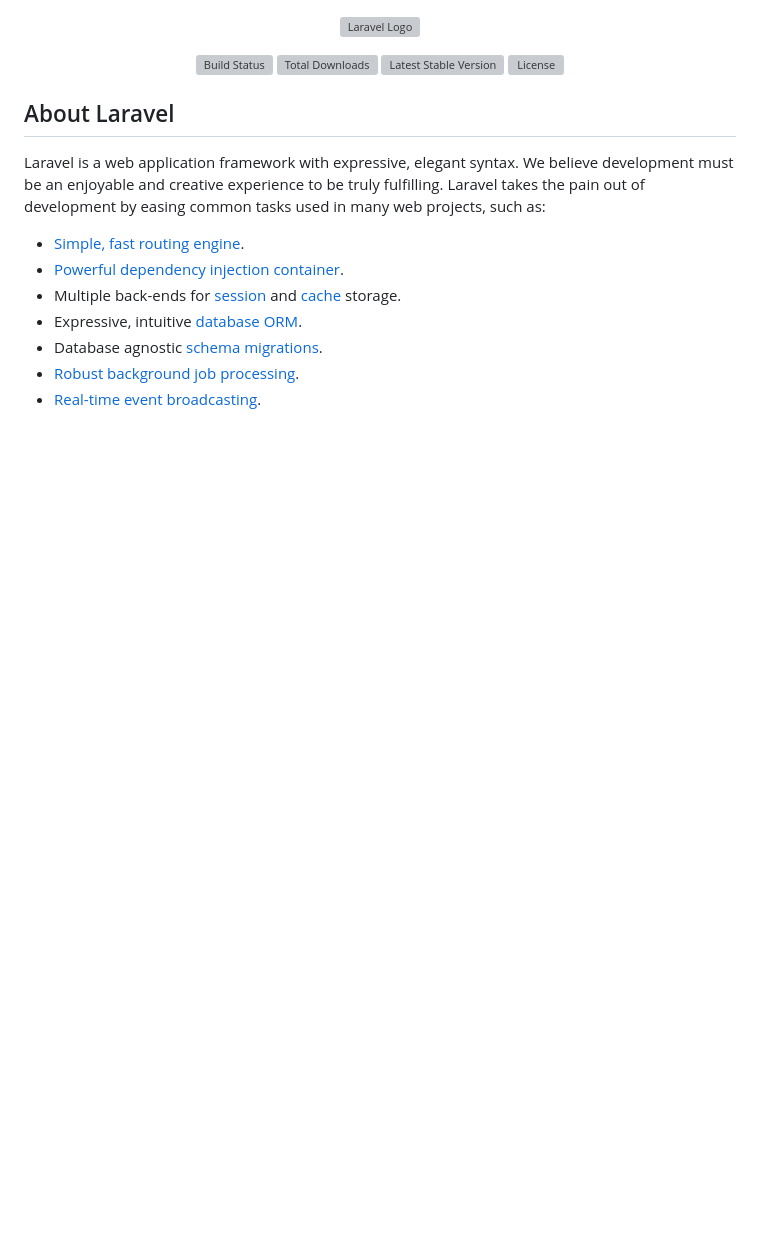
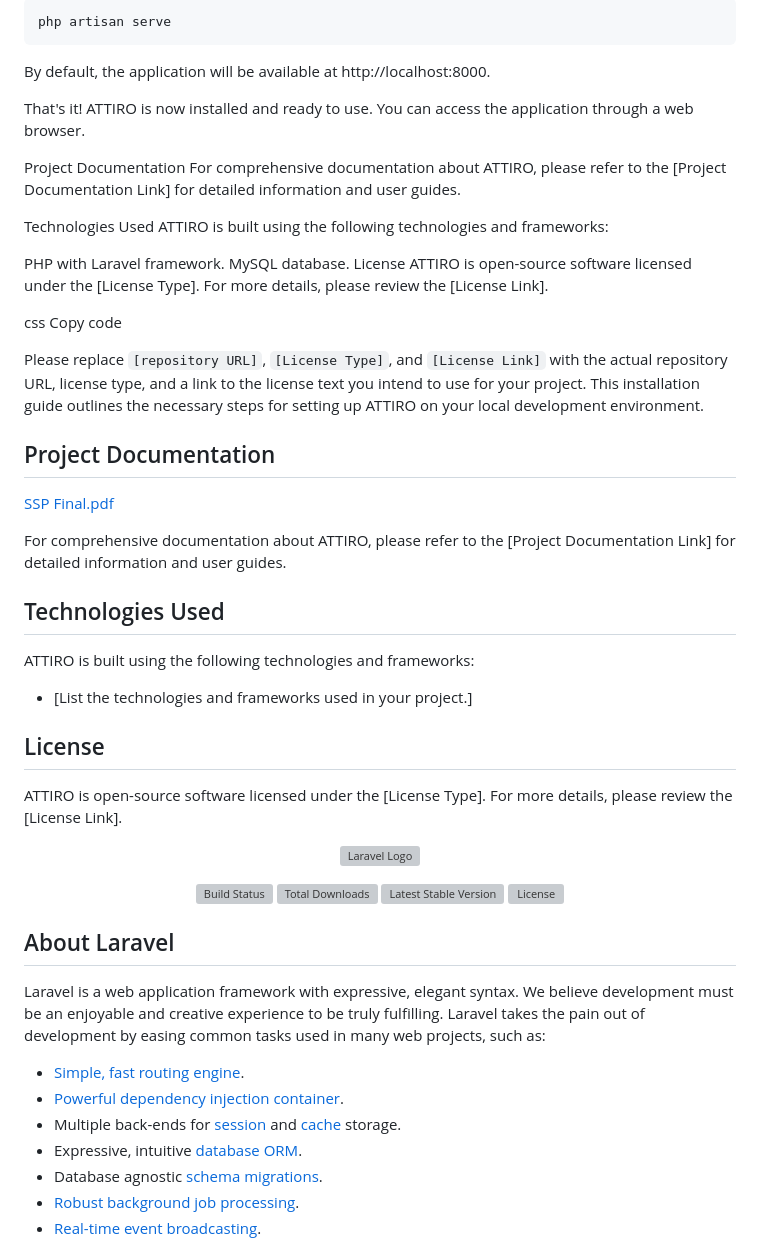
Before and after one commit to dulminperera/hotelbooking_ssp, a Markdown page: README.md, the part around one of its changes. Drawn GitHub-style; blank space fills up the shorter version; grey boxes are pictures that could not be loaded.

````diff
--- a/README.md
+++ b/README.md
@@ -1,3 +76,45 @@
+```bash
+php artisan serve
+```
+By default, the application will be available at http://localhost:8000.
+
+That's it! ATTIRO is now installed and ready to use. You can access the application through a web browser.
+
+Project Documentation
+For comprehensive documentation about ATTIRO, please refer to the [Project Documentation Link] for detailed information and user guides.
+
+Technologies Used
+ATTIRO is built using the following technologies and frameworks:
+
+PHP with Laravel framework.
+MySQL database.
+License
+ATTIRO is open-source software licensed under the [License Type]. For more details, please review the [License Link].
+
+css
+Copy code
+
+Please replace `[repository URL]`, `[License Type]`, and `[License Link]` with the actual repository URL, license type, and a link to the license text you intend to use for your project. This installation guide outlines the necessary steps for setting up ATTIRO on your local development environment.
+
+
+
+
+
+
+## Project Documentation
+[SSP Final.pdf](https://github.com/dulminperera/ATTIRO/files/12921556/SSP.Final.pdf)
+
+For comprehensive documentation about ATTIRO, please refer to the [Project Documentation Link] for detailed information and user guides.
+
+## Technologies Used
+
+ATTIRO is built using the following technologies and frameworks:
+
+- [List the technologies and frameworks used in your project.]
+
+## License
+
+ATTIRO is open-source software licensed under the [License Type]. For more details, please review the [License Link].
 <p align="center"><a href="https://laravel.com" target="_blank"><img src="https://raw.githubusercontent.com/laravel/art/master/logo-lockup/5%20SVG/2%20CMYK/1%20Full%20Color/laravel-logolockup-cmyk-red.svg" width="400" alt="Laravel Logo"></a></p>
 
 <p align="center">
````
Also changed, not shown: other parts of README.md (+75 -0 lines).
